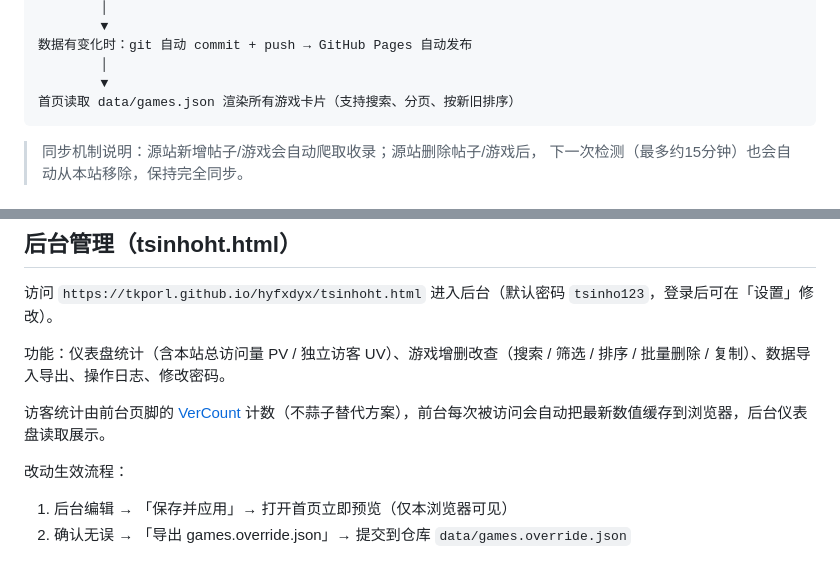
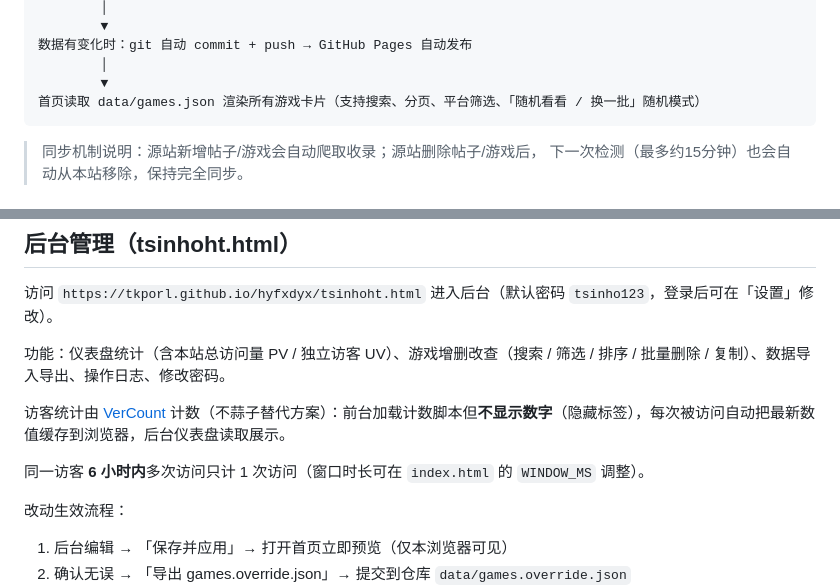
Before and after one commit to TKPORL/hyfxdyx, a Markdown page: README.md, 2 parts joined by grey strips. Drawn GitHub-style; blank space fills up the shorter version.

Commit message:
docs: README同步访客统计与随机模式说明

````diff
--- a/README.md
+++ b/README.md
@@ -19,7 +19,7 @@ scripts/crawl.py
 数据有变化时：git 自动 commit + push → GitHub Pages 自动发布
         │
         ▼
-首页读取 data/games.json 渲染所有游戏卡片（支持搜索、分页、按新旧排序）
+首页读取 data/games.json 渲染所有游戏卡片（支持搜索、分页、平台筛选、「随机看看 / 换一批」随机模式）
 ```
 
 > 同步机制说明：源站新增帖子/游戏会自动爬取收录；源站删除帖子/游戏后，
@@ -42,7 +42,9 @@ scripts/crawl.py
 
 功能：仪表盘统计（含本站总访问量 PV / 独立访客 UV）、游戏增删改查（搜索 / 筛选 / 排序 / 批量删除 / 复制）、数据导入导出、操作日志、修改密码。
 
-访客统计由前台页脚的 [VerCount](https://www.vercount.one/) 计数（不蒜子替代方案），前台每次被访问会自动把最新数值缓存到浏览器，后台仪表盘读取展示。
+访客统计由 [VerCount](https://www.vercount.one/) 计数（不蒜子替代方案）：前台加载计数脚本但**不显示数字**（隐藏标签），每次被访问自动把最新数值缓存到浏览器，后台仪表盘读取展示。
+
+同一访客 **6 小时内**多次访问只计 1 次访问（窗口时长可在 `index.html` 的 `WINDOW_MS` 调整）。
 
 改动生效流程：
 
````
